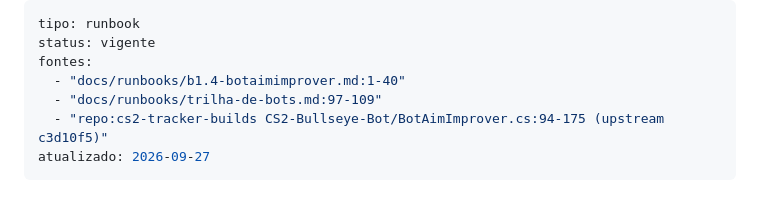
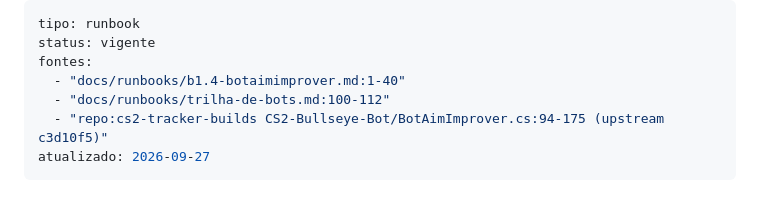
Before and after one commit to rossivictor/cs2-tracker, a Markdown page: docs/runbooks/b1.4b-botaimimprover-upstream.md, the part around the change. Rendered like a GitHub page.

```diff
--- a/docs/runbooks/b1.4b-botaimimprover-upstream.md
+++ b/docs/runbooks/b1.4b-botaimimprover-upstream.md
@@ -3,7 +3,7 @@ tipo: runbook
 status: vigente
 fontes:
   - "docs/runbooks/b1.4-botaimimprover.md:1-40"
-  - "docs/runbooks/trilha-de-bots.md:97-109"
+  - "docs/runbooks/trilha-de-bots.md:100-112"
   - "repo:cs2-tracker-builds CS2-Bullseye-Bot/BotAimImprover.cs:94-175 (upstream c3d10f5)"
 atualizado: 2026-09-27
 ---
```
Also changed, not shown: docs/runbooks/b1.4-botaimimprover.md (+1 -1 lines), docs/runbooks/trilha-de-bots.md (+22 -14 lines).
